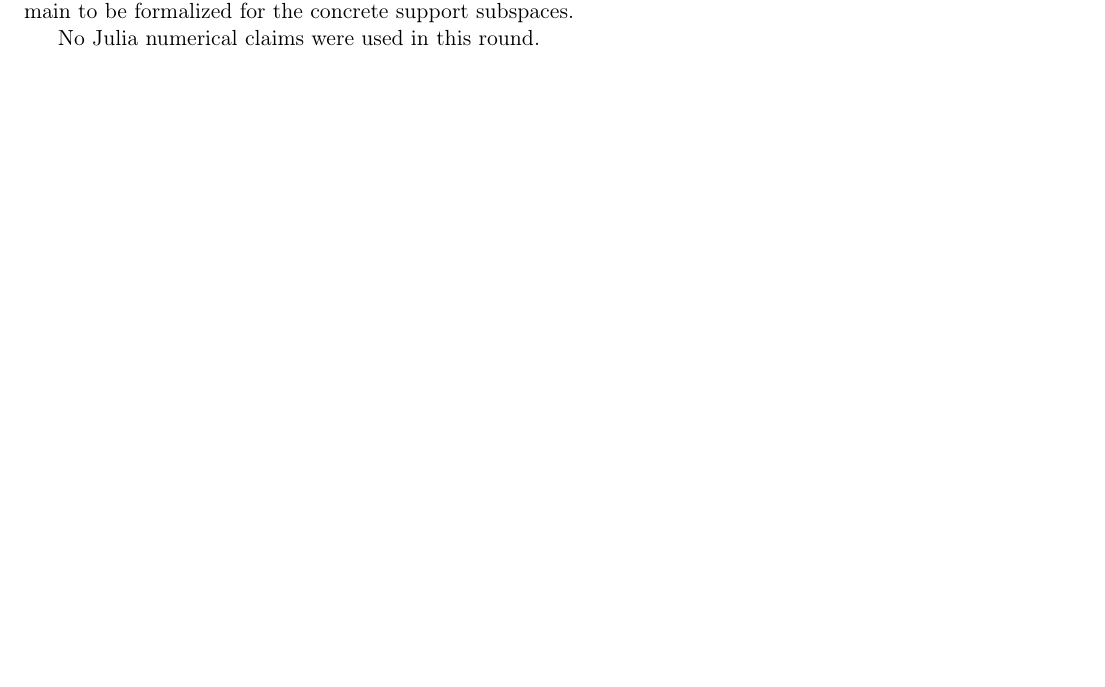
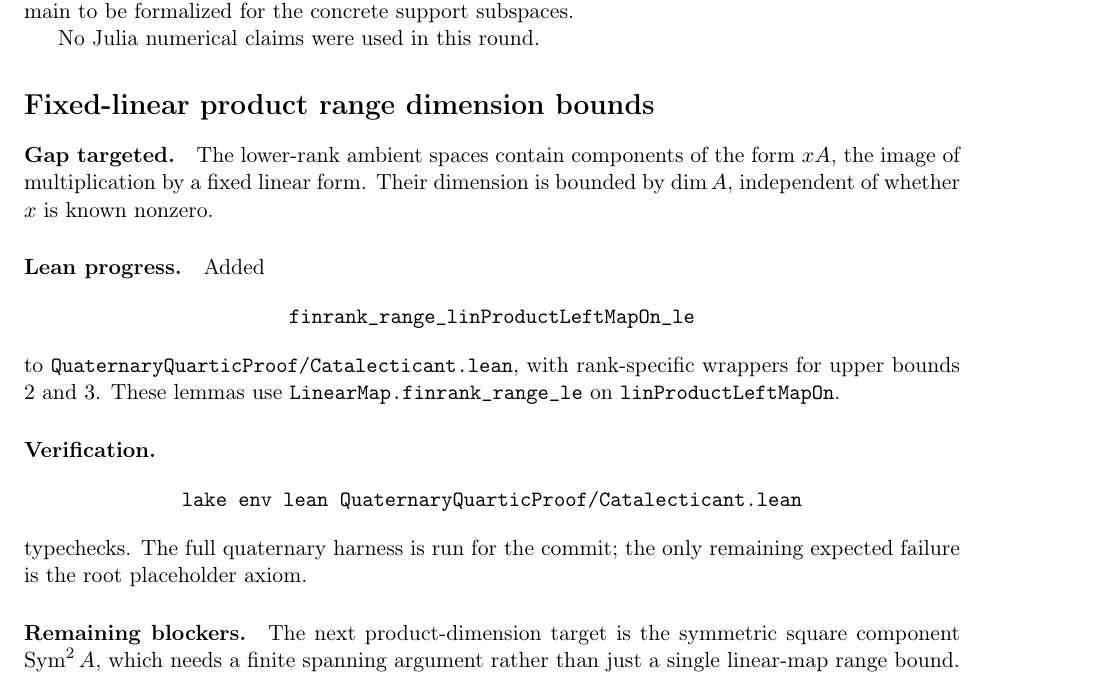
Before and after one commit to yuanchenyang/nonconvex_sos_landscape, a LaTeX document (writeup/quaternary_quartic/exploration_log.tex): part of page 45 of 45, cut so that both start at the same text. Compiled offline with pdfLaTeX.

Commit message:
Bound fixed-linear product ranges

```diff
--- a/writeup/quaternary_quartic/exploration_log.tex
+++ b/writeup/quaternary_quartic/exploration_log.tex
@@ -2877,4 +2877,35 @@ formalized for the concrete support subspaces.
 
 No Julia numerical claims were used in this round.
 
+\section*{Fixed-linear product range dimension bounds}
+
+\paragraph{Gap targeted.}
+The lower-rank ambient spaces contain components of the form \(xA\), the image
+of multiplication by a fixed linear form.  Their dimension is bounded by
+\(\dim A\), independent of whether \(x\) is known nonzero.
+
+\paragraph{Lean progress.}
+Added
+\[
+\texttt{finrank\_range\_linProductLeftMapOn\_le}
+\]
+to \texttt{QuaternaryQuarticProof/Catalecticant.lean}, with rank-specific
+wrappers for upper bounds \(2\) and \(3\).  These lemmas use
+\(\texttt{LinearMap.finrank\_range\_le}\) on
+\(\texttt{linProductLeftMapOn}\).
+
+\paragraph{Verification.}
+\[
+\texttt{lake env lean QuaternaryQuarticProof/Catalecticant.lean}
+\]
+typechecks.  The full quaternary harness is run for the commit; the only
+remaining expected failure is the root placeholder axiom.
+
+\paragraph{Remaining blockers.}
+The next product-dimension target is the symmetric square component
+\(\operatorname{Sym}^2 A\), which needs a finite spanning argument rather than
+just a single linear-map range bound.
+
+No Julia numerical claims were used in this round.
+
 \end{document}
```
Also changed, not shown: 1 other file.
